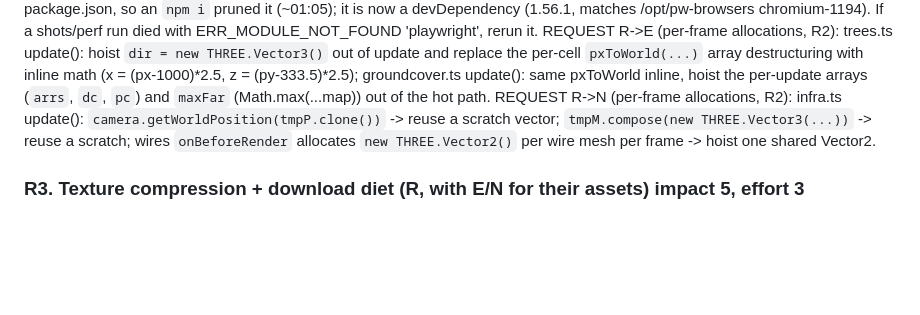
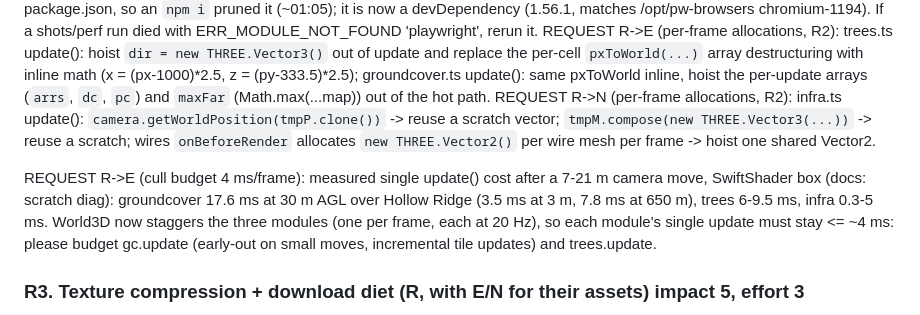
Before and after one commit to tysed1/blakes-map, a Markdown page: docs/refine/BOARD.md, the part around the change. Drawn GitHub-style; blank space fills up the shorter version.

Commit message:
R: board request (cull budget, groundcover/trees update cost)
Co-Authored-By: Claude Opus 5.5 <noreply@anthropic.com>
Claude-Session: https://claude.ai/code/session_01EXc4vTkCY4CT3DQs2Wg9Bb

```diff
--- a/docs/refine/BOARD.md
+++ b/docs/refine/BOARD.md
@@ -16,6 +16,7 @@ NOTE R->all: playwright was never in package.json, so an `npm i` pruned it (~01:
 REQUEST R->E (per-frame allocations, R2): trees.ts update(): hoist `dir = new THREE.Vector3()` out of update and replace the per-cell `pxToWorld(...)` array destructuring with inline math (x = (px-1000)*2.5, z = (py-333.5)*2.5); groundcover.ts update(): same pxToWorld inline, hoist the per-update arrays (`arrs`, `dc`, `pc`) and `maxFar` (Math.max(...map)) out of the hot path.
 REQUEST R->N (per-frame allocations, R2): infra.ts update(): `camera.getWorldPosition(tmpP.clone())` -> reuse a scratch vector; `tmpM.compose(new THREE.Vector3(...))` -> reuse a scratch; wires `onBeforeRender` allocates `new THREE.Vector2()` per wire mesh per frame -> hoist one shared Vector2.
 
+REQUEST R->E (cull budget 4 ms/frame): measured single update() cost after a 7-21 m camera move, SwiftShader box (docs: scratch diag): groundcover 17.6 ms at 30 m AGL over Hollow Ridge (3.5 ms at 3 m, 7.8 ms at 650 m), trees 6-9.5 ms, infra 0.3-5 ms. World3D now staggers the three modules (one per frame, each at 20 Hz), so each module's single update must stay <= ~4 ms: please budget gc.update (early-out on small moves, incremental tile updates) and trees.update.
 ### R3. Texture compression + download diet (R, with E/N for their assets) impact 5, effort 3
 KTX2 (ETC1S albedo / UASTC normal+detail) with transcoder; atlas card/detail textures; stop uploading 6000 px JPEG as RGBA; meshopt/quantize geometry buffers (infra is 41 MB raw, ground cover raster 21 MB raw); drop eco/trees.bin from deploys; stream near-first. Accept: download <= 40 MB (baseline ~69 MB packed), GPU texture uploads -50 %, no visible quality loss.
 
```
